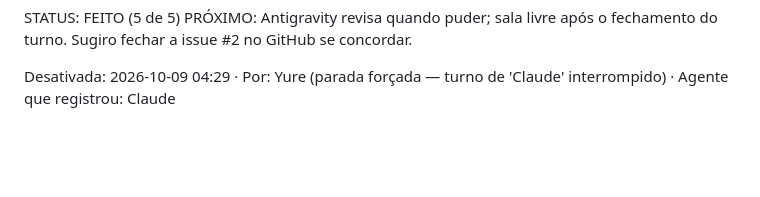
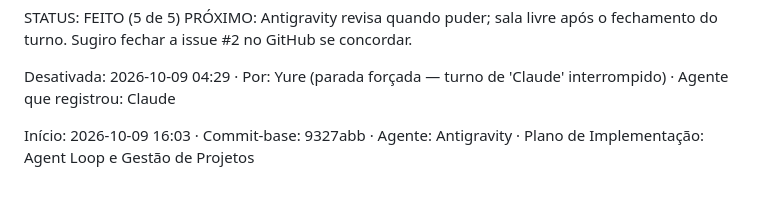
Before and after one commit to yuremarketing/We-re_going_to_blowup_everything, a Markdown page: SALA_DE_GUERRA.md, the part around the change. Rendered like a GitHub page; blank space fills up the shorter version.

Commit message:
chore(sala-de-guerra): iniciar turno — Antigravity

```diff
--- a/SALA_DE_GUERRA.md
+++ b/SALA_DE_GUERRA.md
@@ -265,3 +265,6 @@ do turno. Sugiro fechar a issue #2 no GitHub se concordar.
 
 <!--VIGILIA_DESATIVADA-->
 Desativada: 2026-10-09 04:29 · Por: Yure (parada forçada — turno de 'Claude' interrompido) · Agente que registrou: Claude
+
+<!--INICIANDO_TURNO-->
+Início: 2026-10-09 16:03 · Commit-base: 9327abb · Agente: Antigravity · Plano de Implementação: Agent Loop e Gestão de Projetos
```
